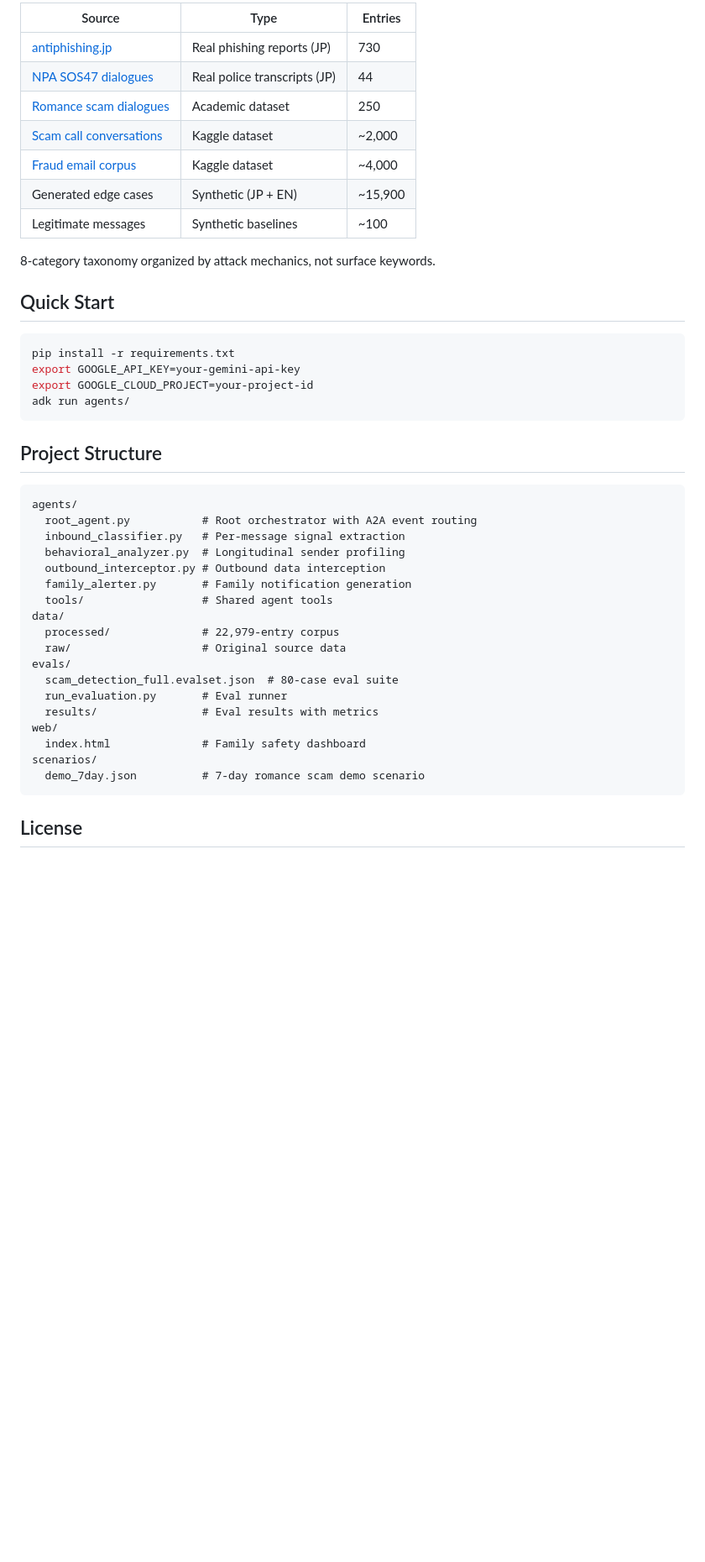
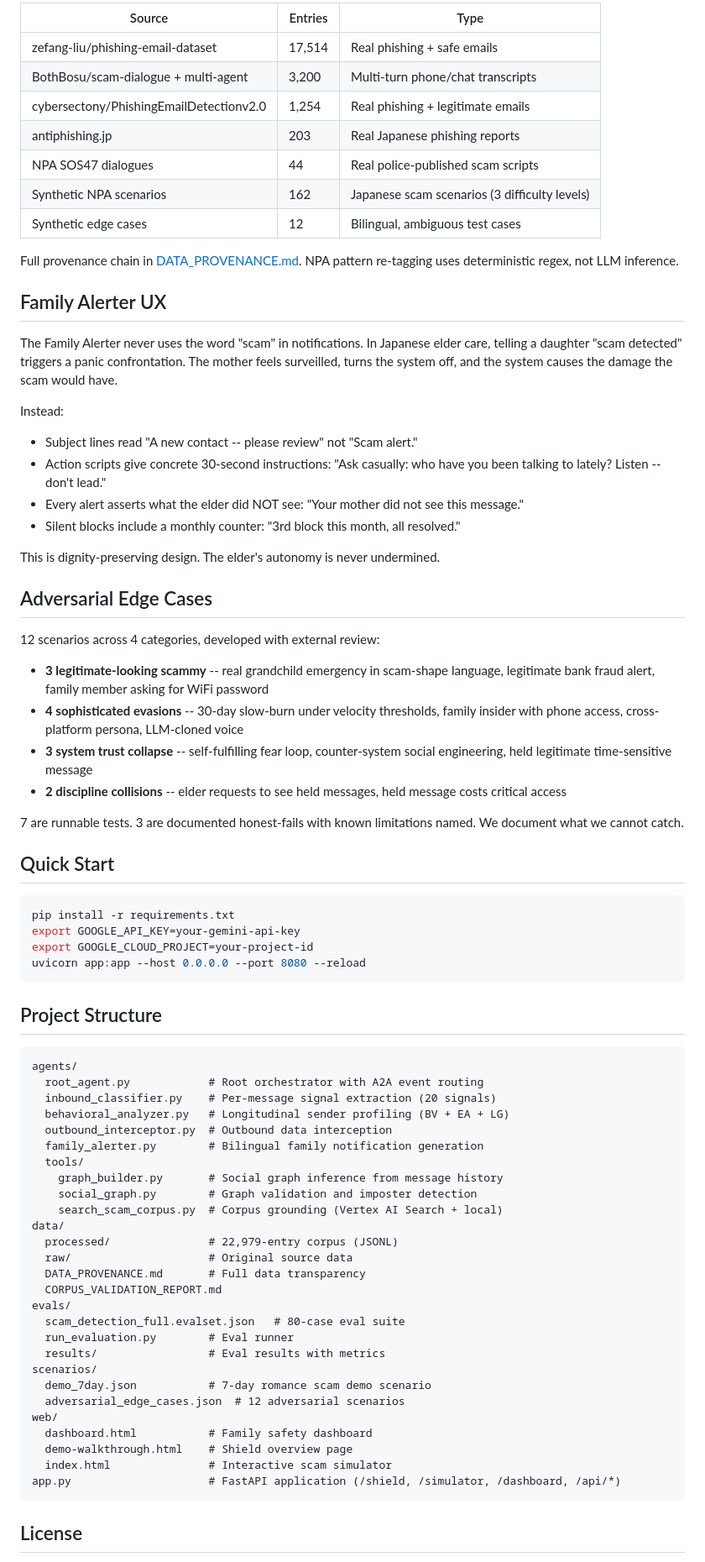
Before and after one commit to Know-Reply/elder-scam-shield, a Markdown page: README.md, the part around one of its changes. Shown at 84% size. Drawn GitHub-style; blank space fills up the shorter version.

````diff
--- a/README.md
+++ b/README.md
@@ -139,15 +127,38 @@ Live at [shield.faxi.jp](https://shield.faxi.jp):
 
-| Source | Type | Entries |
-|--------|------|---------|
-| [antiphishing.jp](https://www.antiphishing.jp/) | Real phishing reports (JP) | 730 |
-| [NPA SOS47 dialogues](https://www.npa.go.jp/) | Real police transcripts (JP) | 44 |
-| [Romance scam dialogues](https://arxiv.org/html/2512.16280v1) | Academic dataset | 250 |
-| [Scam call conversations](https://www.kaggle.com/datasets/teeconnie/scam-and-non-scam-call-conversation-dataset) | Kaggle dataset | ~2,000 |
-| [Fraud email corpus](https://www.kaggle.com/datasets/rtatman/fraudulent-email-corpus) | Kaggle dataset | ~4,000 |
-| Generated edge cases | Synthetic (JP + EN) | ~15,900 |
-| Legitimate messages | Synthetic baselines | ~100 |
+| Source | Entries | Type |
+|--------|---------|------|
+| zefang-liu/phishing-email-dataset | 17,514 | Real phishing + safe emails |
+| BothBosu/scam-dialogue + multi-agent | 3,200 | Multi-turn phone/chat transcripts |
+| cybersectony/PhishingEmailDetectionv2.0 | 1,254 | Real phishing + legitimate emails |
+| antiphishing.jp | 203 | Real Japanese phishing reports |
+| NPA SOS47 dialogues | 44 | Real police-published scam scripts |
+| Synthetic NPA scenarios | 162 | Japanese scam scenarios (3 difficulty levels) |
+| Synthetic edge cases | 12 | Bilingual, ambiguous test cases |
 
-8-category taxonomy organized by attack mechanics, not surface keywords.
+Full provenance chain in [DATA_PROVENANCE.md](data/DATA_PROVENANCE.md). NPA pattern re-tagging uses deterministic regex, not LLM inference.
+
+## Family Alerter UX
+
+The Family Alerter never uses the word "scam" in notifications. In Japanese elder care, telling a daughter "scam detected" triggers a panic confrontation. The mother feels surveilled, turns the system off, and the system causes the damage the scam would have.
+
+Instead:
+- Subject lines read "A new contact -- please review" not "Scam alert."
+- Action scripts give concrete 30-second instructions: "Ask casually: who have you been talking to lately? Listen -- don't lead."
+- Every alert asserts what the elder did NOT see: "Your mother did not see this message."
+- Silent blocks include a monthly counter: "3rd block this month, all resolved."
+
+This is dignity-preserving design. The elder's autonomy is never undermined.
+
+## Adversarial Edge Cases
+
+12 scenarios across 4 categories, developed with external review:
+
+- **3 legitimate-looking scammy** -- real grandchild emergency in scam-shape language, legitimate bank fraud alert, family member asking for WiFi password
+- **4 sophisticated evasions** -- 30-day slow-burn under velocity thresholds, family insider with phone access, cross-platform persona, LLM-cloned voice
+- **3 system trust collapse** -- self-fulfilling fear loop, counter-system social engineering, held legitimate time-sensitive message
+- **2 discipline collisions** -- elder requests to see held messages, held message costs critical access
+
+7 are runnable tests. 3 are documented honest-fails with known limitations named. We document what we cannot catch.
 
 ## Quick Start
 
@@ -155,30 +166,39 @@ Live at [shield.faxi.jp](https://shield.faxi.jp):
 pip install -r requirements.txt
 export GOOGLE_API_KEY=your-gemini-api-key
 export GOOGLE_CLOUD_PROJECT=your-project-id
-adk run agents/
+uvicorn app:app --host 0.0.0.0 --port 8080 --reload
 ```
 
 ## Project Structure
 
 ```
 agents/
-  root_agent.py           # Root orchestrator with A2A event routing
-  inbound_classifier.py   # Per-message signal extraction
-  behavioral_analyzer.py  # Longitudinal sender profiling
-  outbound_interceptor.py # Outbound data interception
-  family_alerter.py       # Family notification generation
-  tools/                  # Shared agent tools
+  root_agent.py            # Root orchestrator with A2A event routing
+  inbound_classifier.py    # Per-message signal extraction (20 signals)
+  behavioral_analyzer.py   # Longitudinal sender profiling (BV + EA + LG)
+  outbound_interceptor.py  # Outbound data interception
+  family_alerter.py        # Bilingual family notification generation
+  tools/
+    graph_builder.py       # Social graph inference from message history
+    social_graph.py        # Graph validation and imposter detection
+    search_scam_corpus.py  # Corpus grounding (Vertex AI Search + local)
 data/
-  processed/              # 22,979-entry corpus
-  raw/                    # Original source data
+  processed/               # 22,979-entry corpus (JSONL)
+  raw/                     # Original source data
+  DATA_PROVENANCE.md       # Full data transparency
+  CORPUS_VALIDATION_REPORT.md
 evals/
-  scam_detection_full.evalset.json  # 80-case eval suite
-  run_evaluation.py       # Eval runner
-  results/                # Eval results with metrics
+  scam_detection_full.evalset.json   # 80-case eval suite
+  run_evaluation.py        # Eval runner
+  results/                 # Eval results with metrics
+scenarios/
+  demo_7day.json           # 7-day romance scam demo scenario
+  adversarial_edge_cases.json  # 12 adversarial scenarios
 web/
-  index.html              # Family safety dashboard
-scenarios/
-  demo_7day.json          # 7-day romance scam demo scenario
+  dashboard.html           # Family safety dashboard
+  demo-walkthrough.html    # Shield overview page
+  index.html               # Interactive scam simulator
+app.py                     # FastAPI application (/shield, /simulator, /dashboard, /api/*)
 ```
 
 ## License
````
Also changed, not shown: other parts of README.md (+67 -79 lines), data/DATA_PROVENANCE.md (+111 -24 lines).
